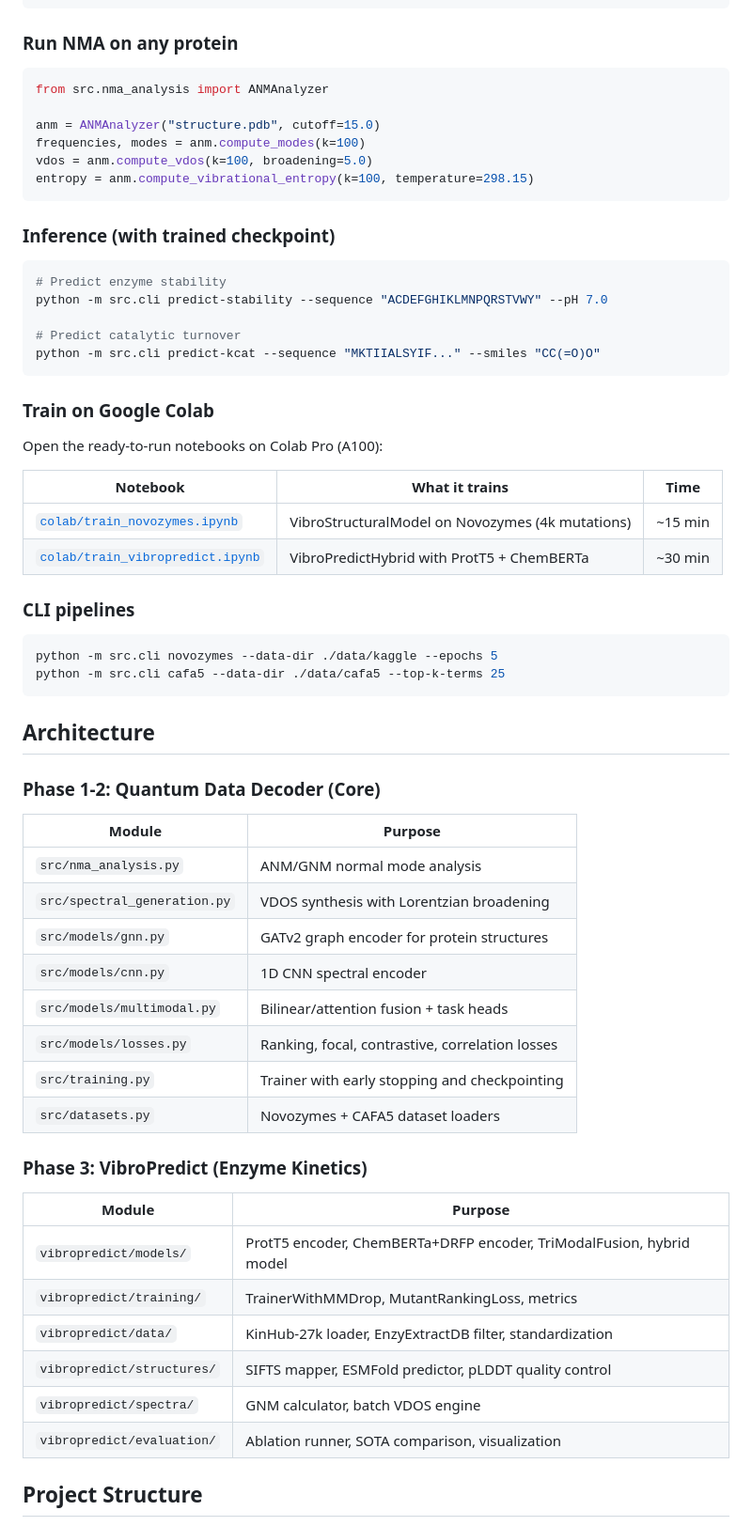
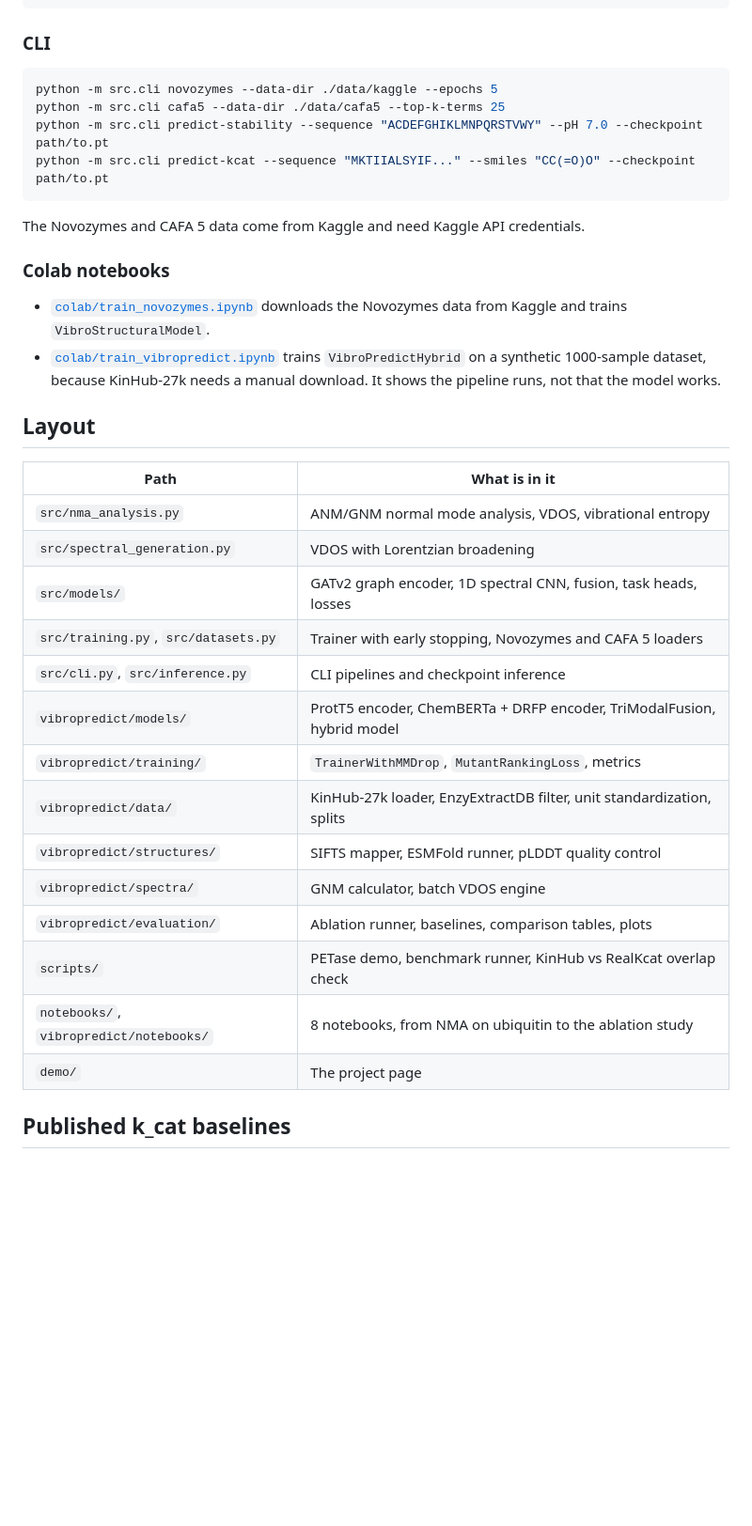
Before and after one commit to jayhemnani9910/nobel-dataintelligence, a Markdown page: README.md, the part around the change printed below. Shown: that part at 94% size. Drawn GitHub-style; blank space fills up the shorter version.

````diff
--- a/README.md
+++ b/README.md
@@ -98,68 +124,40 @@ trainer.fit(
 )
 ```
 
-### Run NMA on any protein
-
-```python
-from src.nma_analysis import ANMAnalyzer
-
-anm = ANMAnalyzer("structure.pdb", cutoff=15.0)
-frequencies, modes = anm.compute_modes(k=100)
-vdos = anm.compute_vdos(k=100, broadening=5.0)
-entropy = anm.compute_vibrational_entropy(k=100, temperature=298.15)
-```
-
-### Inference (with trained checkpoint)
-
-```bash
-# Predict enzyme stability
-python -m src.cli predict-stability --sequence "ACDEFGHIKLMNPQRSTVWY" --pH 7.0
-
-# Predict catalytic turnover
-python -m src.cli predict-kcat --sequence "MKTIIALSYIF..." --smiles "CC(=O)O"
-```
-
-### Train on Google Colab
-
-Open the ready-to-run notebooks on Colab Pro (A100):
-
-| Notebook | What it trains | Time |
-|----------|---------------|------|
-| [`colab/train_novozymes.ipynb`](colab/train_novozymes.ipynb) | VibroStructuralModel on Novozymes (4k mutations) | ~15 min |
-| [`colab/train_vibropredict.ipynb`](colab/train_vibropredict.ipynb) | VibroPredictHybrid with ProtT5 + ChemBERTa | ~30 min |
-
-### CLI pipelines
+### CLI
 
 ```bash
 python -m src.cli novozymes --data-dir ./data/kaggle --epochs 5
 python -m src.cli cafa5 --data-dir ./data/cafa5 --top-k-terms 25
+python -m src.cli predict-stability --sequence "ACDEFGHIKLMNPQRSTVWY" --pH 7.0 --checkpoint path/to.pt
+python -m src.cli predict-kcat --sequence "MKTIIALSYIF..." --smiles "CC(=O)O" --checkpoint path/to.pt
 ```
 
-## Architecture
+The Novozymes and CAFA 5 data come from Kaggle and need Kaggle API credentials.
 
-### Phase 1-2: Quantum Data Decoder (Core)
+### Colab notebooks
 
-| Module | Purpose |
-|--------|---------|
-| `src/nma_analysis.py` | ANM/GNM normal mode analysis |
-| `src/spectral_generation.py` | VDOS synthesis with Lorentzian broadening |
-| `src/models/gnn.py` | GATv2 graph encoder for protein structures |
-| `src/models/cnn.py` | 1D CNN spectral encoder |
-| `src/models/multimodal.py` | Bilinear/attention fusion + task heads |
-| `src/models/losses.py` | Ranking, focal, contrastive, correlation losses |
-| `src/training.py` | Trainer with early stopping and checkpointing |
-| `src/datasets.py` | Novozymes + CAFA5 dataset loaders |
+- [`colab/train_novozymes.ipynb`](colab/train_novozymes.ipynb) downloads the Novozymes data from Kaggle and trains `VibroStructuralModel`.
+- [`colab/train_vibropredict.ipynb`](colab/train_vibropredict.ipynb) trains `VibroPredictHybrid` on a synthetic 1000-sample dataset, because KinHub-27k needs a manual download. It shows the pipeline runs, not that the model works.
 
-### Phase 3: VibroPredict (Enzyme Kinetics)
+## Layout
 
-| Module | Purpose |
-|--------|---------|
-| `vibropredict/models/` | ProtT5 encoder, ChemBERTa+DRFP encoder, TriModalFusion, hybrid model |
-| `vibropredict/training/` | TrainerWithMMDrop, MutantRankingLoss, metrics |
-| `vibropredict/data/` | KinHub-27k loader, EnzyExtractDB filter, standardization |
-| `vibropredict/structures/` | SIFTS mapper, ESMFold predictor, pLDDT quality control |
+| Path | What is in it |
+|------|---------------|
+| `src/nma_analysis.py` | ANM/GNM normal mode analysis, VDOS, vibrational entropy |
+| `src/spectral_generation.py` | VDOS with Lorentzian broadening |
+| `src/models/` | GATv2 graph encoder, 1D spectral CNN, fusion, task heads, losses |
+| `src/training.py`, `src/datasets.py` | Trainer with early stopping, Novozymes and CAFA 5 loaders |
+| `src/cli.py`, `src/inference.py` | CLI pipelines and checkpoint inference |
+| `vibropredict/models/` | ProtT5 encoder, ChemBERTa + DRFP encoder, TriModalFusion, hybrid model |
+| `vibropredict/training/` | `TrainerWithMMDrop`, `MutantRankingLoss`, metrics |
+| `vibropredict/data/` | KinHub-27k loader, EnzyExtractDB filter, unit standardization, splits |
+| `vibropredict/structures/` | SIFTS mapper, ESMFold runner, pLDDT quality control |
 | `vibropredict/spectra/` | GNM calculator, batch VDOS engine |
-| `vibropredict/evaluation/` | Ablation runner, SOTA comparison, visualization |
+| `vibropredict/evaluation/` | Ablation runner, baselines, comparison tables, plots |
+| `scripts/` | PETase demo, benchmark runner, KinHub vs RealKcat overlap check |
+| `notebooks/`, `vibropredict/notebooks/` | 8 notebooks, from NMA on ubiquitin to the ablation study |
+| `demo/` | The project page |
 
-## Project Structure
+## Published k_cat baselines
 
````
Also changed, not shown: other parts of README.md (+97 -94 lines), docs/demo.gif (added).
